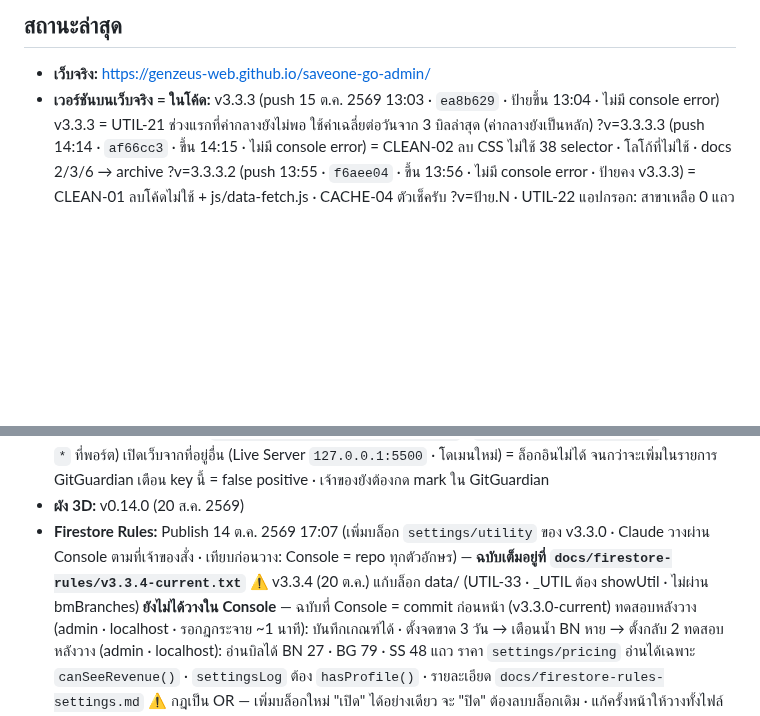
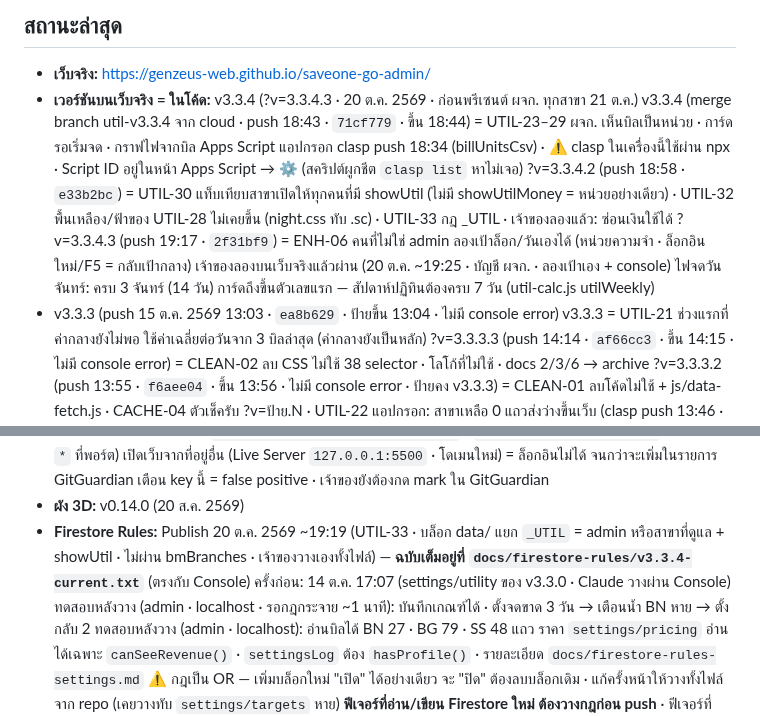
Before and after one commit to GenZeus-web/saveone-go-admin, a Markdown page: CLAUDE.md, 2 parts joined by grey strips. GitHub-like rendering; blank space fills up the shorter version.

Commit message:
Status: v3.3.4.3 live, UTIL-33 rules published (docs)
CLAUDE.md "สถานะล่าสุด": v3.3.4 / .2 / .3 push times and commits, Apps Script
clasp push 18:34, Firestore rules UTIL-33 published by the owner ~19:19 (Console
now matches docs/firestore-rules/v3.3.4-current.txt). Owner confirmed money
hiding in the compare tab works. Owner then tested ENH-06 and the console on the live site: passed.

Co-Authored-By: Claude Opus 5.5 <noreply@anthropic.com>

```diff
--- a/CLAUDE.md
+++ b/CLAUDE.md
@@ -148,7 +148,15 @@ CSS: `night.css` ต้องหลัง `screens.css` · `responsive.css` ต
 <!-- ส่วนที่เหลือปล่อยให้ git log เล่าเอง -->
 
 - **เว็บจริง:** https://genzeus-web.github.io/saveone-go-admin/
-- **เวอร์ชันบนเว็บจริง = ในโค้ด:** v3.3.3 (push 15 ต.ค. 2569 13:03 · `ea8b629` · ป้ายขึ้น 13:04 · ไม่มี console error)
+- **เวอร์ชันบนเว็บจริง = ในโค้ด:** v3.3.4 (?v=3.3.4.3 · 20 ต.ค. 2569 · ก่อนพรีเซนต์ ผจก. ทุกสาขา 21 ต.ค.)
+  v3.3.4 (merge branch util-v3.3.4 จาก cloud · push 18:43 · `71cf779` · ขึ้น 18:44) = UTIL-23–29 ผจก. เห็นบิลเป็นหน่วย · การ์ดรอเริ่มจด · กราฟไฟจากบิล
+    Apps Script แอปกรอก clasp push 18:34 (billUnitsCsv) · ⚠️ clasp ในเครื่องนี้ใช้ผ่าน npx · Script ID อยู่ในหน้า Apps Script → ⚙️ (สคริปต์ผูกชีต `clasp list` หาไม่เจอ)
+  ?v=3.3.4.2 (push 18:58 · `e33b2bc`) = UTIL-30 แท็บเทียบสาขาเปิดให้ทุกคนที่มี showUtil (ไม่มี showUtilMoney = หน่วยอย่างเดียว)
+    · UTIL-32 พื้นเหลือง/ฟ้าของ UTIL-28 ไม่เคยขึ้น (night.css ทับ .sc) · UTIL-33 กฎ _UTIL · เจ้าของลองแล้ว: ซ่อนเงินใช้ได้
+  ?v=3.3.4.3 (push 19:17 · `2f31bf9`) = ENH-06 คนที่ไม่ใช่ admin ลองเป้าล็อก/วันเองได้ (หน่วยความจำ · ล็อกอินใหม่/F5 = กลับเป้ากลาง)
+  เจ้าของลองบนเว็บจริงแล้วผ่าน (20 ต.ค. ~19:25 · บัญชี ผจก. · ลองเป้าเอง + console)
+  ไฟจดวันจันทร์: ครบ 3 จันทร์ (14 วัน) การ์ดถึงขึ้นตัวเลขแรก — สัปดาห์ปฏิทินต้องครบ 7 วัน (util-calc.js utilWeekly)
+- v3.3.3 (push 15 ต.ค. 2569 13:03 · `ea8b629` · ป้ายขึ้น 13:04 · ไม่มี console error)
   v3.3.3 = UTIL-21 ช่วงแรกที่ค่ากลางยังไม่พอ ใช้ค่าเฉลี่ยต่อวันจาก 3 บิลล่าสุด (ค่ากลางยังเป็นหลัก)
   ?v=3.3.3.3 (push 14:14 · `af66cc3` · ขึ้น 14:15 · ไม่มี console error) = CLEAN-02 ลบ CSS ไม่ใช้ 38 selector · โลโก้ที่ไม่ใช้ · docs 2/3/6 → archive
   ?v=3.3.3.2 (push 13:55 · `f6aee04` · ขึ้น 13:56 · ไม่มี console error · ป้ายคง v3.3.3) = CLEAN-01 ลบโค้ดไม่ใช้ + js/data-fetch.js
@@ -185,8 +193,8 @@ CSS: `night.css` ต้องหลัง `screens.css` · `responsive.css` ต
   เปิดเว็บจากที่อยู่อื่น (Live Server `127.0.0.1:5500` · โดเมนใหม่) = ล็อกอินไม่ได้ จนกว่าจะเพิ่มในรายการ
   GitGuardian เตือน key นี้ = false positive · เจ้าของยังต้องกด mark ใน GitGuardian
 - **ผัง 3D:** v0.14.0 (20 ส.ค. 2569)
-- **Firestore Rules:** Publish 14 ต.ค. 2569 17:07 (เพิ่มบล็อก `settings/utility` ของ v3.3.0 · Claude วางผ่าน Console ตามที่เจ้าของสั่ง · เทียบก่อนวาง: Console = repo ทุกตัวอักษร) — **ฉบับเต็มอยู่ที่ `docs/firestore-rules/v3.3.4-current.txt`**
-  ⚠️ v3.3.4 (20 ต.ค.) แก้บล็อก data/ (UTIL-33 · _UTIL ต้อง showUtil · ไม่ผ่าน bmBranches) **ยังไม่ได้วางใน Console** — ฉบับที่ Console = commit ก่อนหน้า (v3.3.0-current)
+- **Firestore Rules:** Publish 20 ต.ค. 2569 ~19:19 (UTIL-33 · บล็อก data/ แยก `_UTIL` = admin หรือสาขาที่ดูแล + showUtil · ไม่ผ่าน bmBranches · เจ้าของวางเองทั้งไฟล์) — **ฉบับเต็มอยู่ที่ `docs/firestore-rules/v3.3.4-current.txt`** (ตรงกับ Console)
+  ครั้งก่อน: 14 ต.ค. 17:07 (settings/utility ของ v3.3.0 · Claude วางผ่าน Console)
   ทดสอบหลังวาง (admin · localhost · รอกฎกระจาย ~1 นาที): บันทึกเกณฑ์ได้ · ตั้งจดขาด 3 วัน → เตือนน้ำ BN หาย → ตั้งกลับ 2
   ทดสอบหลังวาง (admin · localhost): อ่านบิลได้ BN 27 · BG 79 · SS 48 แถว
   ราคา `settings/pricing` อ่านได้เฉพาะ `canSeeRevenue()` · `settingsLog` ต้อง `hasProfile()` · รายละเอียด `docs/firestore-rules-settings.md`
```
